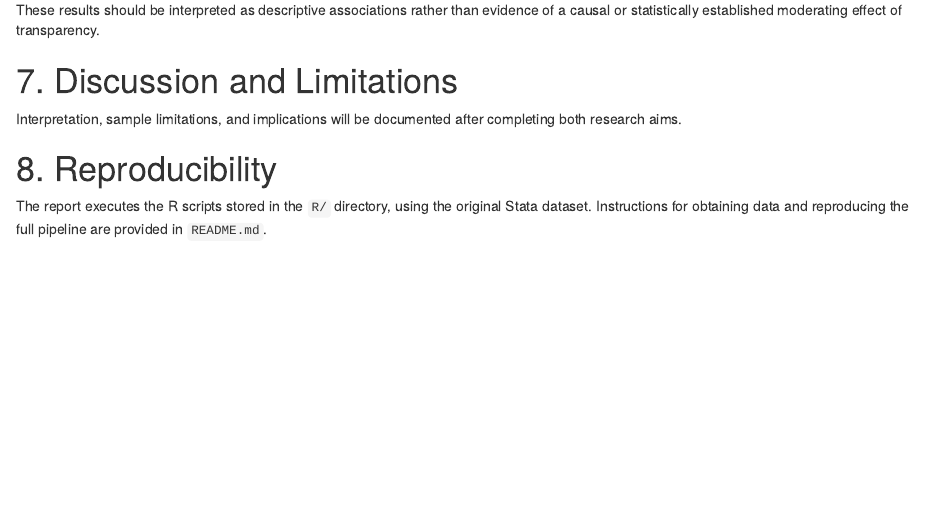
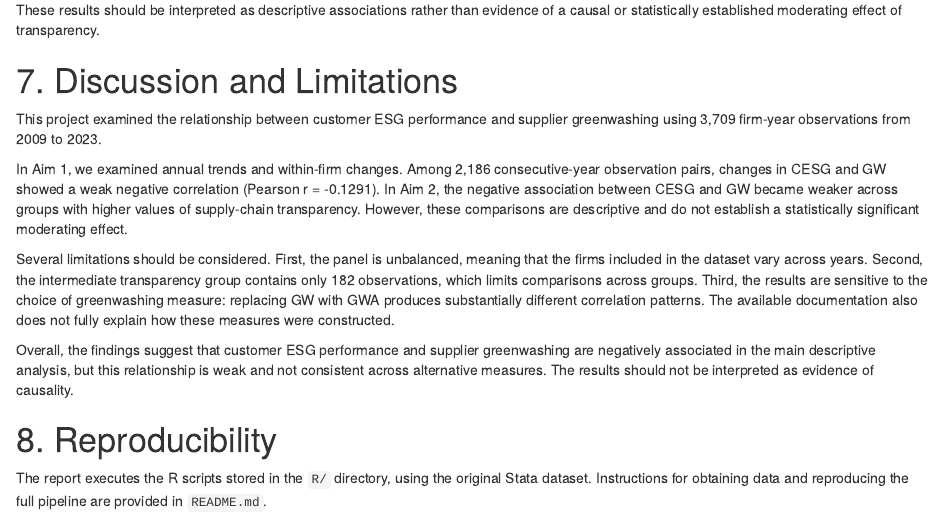
Before and after one commit to zhualtis-gif/Greenwashing_CustomerESG, an R Markdown document (Final_Report.Rmd): the page in a window 1100 px wide, from 12930 px down. The pictures show the output file Final_Report.html that the author committed with the source, opened offline.

Commit message:
Finalize project documentation and discussion

```diff
--- a/Final_Report.Rmd
+++ b/Final_Report.Rmd
@@ -621,11 +621,15 @@ descriptive associations rather than evidence
 of a causal or statistically established
 moderating effect of transparency.
 
-
 # 7. Discussion and Limitations
 
-Interpretation, sample limitations, and implications
-will be documented after completing both research aims.
+This project examined the relationship between customer ESG performance and supplier greenwashing using 3,709 firm-year observations from 2009 to 2023.
+
+In Aim 1, we examined annual trends and within-firm changes. Among 2,186 consecutive-year observation pairs, changes in CESG and GW showed a weak negative correlation (Pearson r = -0.1291). In Aim 2, the negative association between CESG and GW became weaker across groups with higher values of supply-chain transparency. However, these comparisons are descriptive and do not establish a statistically significant moderating effect.
+
+Several limitations should be considered. First, the panel is unbalanced, meaning that the firms included in the dataset vary across years. Second, the intermediate transparency group contains only 182 observations, which limits comparisons across groups. Third, the results are sensitive to the choice of greenwashing measure: replacing GW with GWA produces substantially different correlation patterns. The available documentation also does not fully explain how these measures were constructed.
+
+Overall, the findings suggest that customer ESG performance and supplier greenwashing are negatively associated in the main descriptive analysis, but this relationship is weak and not consistent across alternative measures. The results should not be interpreted as evidence of causality.
 
 # 8. Reproducibility
 
```
Also changed, not shown: Final_Report.html, README.md, 1 other file.
